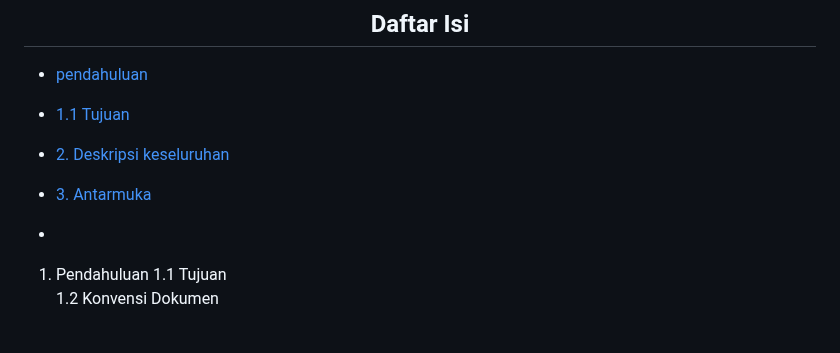
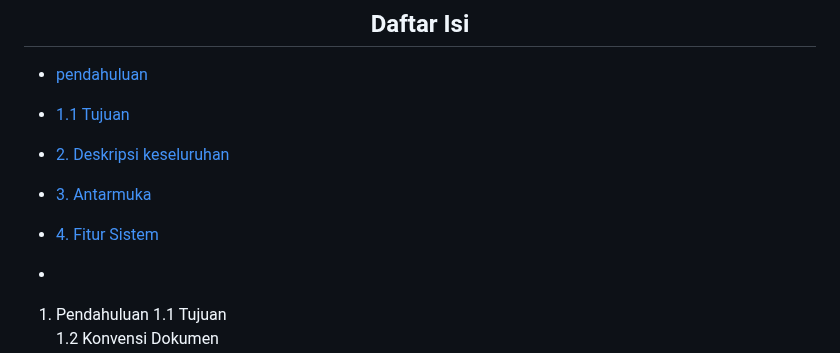
Before and after one commit to Dhilannavi/Kelompok5b.github.io, a Markdown page: README.md, the part around one of its changes. Rendered like a GitHub page; blank space fills up the shorter version.

```diff
--- a/README.md
+++ b/README.md
@@ -26,6 +26,8 @@
 - [2. Deskripsi keseluruhan](#2-Deskripsi-keseluruhan)
 
 - [3. Antarmuka](#3-Antarmuka)
+
+- [4. Fitur Sistem](#4-Fitur-Sistem)
 
 -
 1.	Pendahuluan
```
Also changed, not shown: other parts of README.md (+4 -1 lines).
